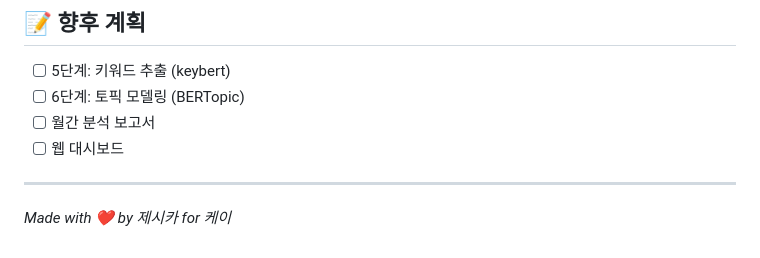
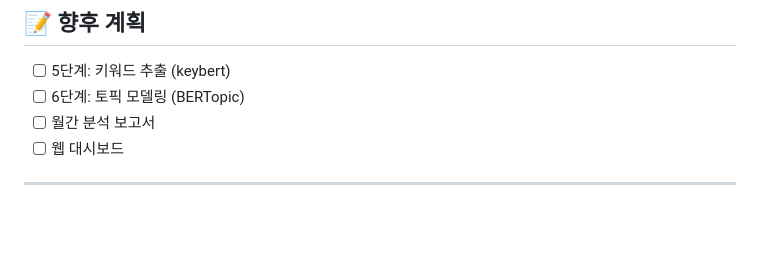
Before and after one commit to thelevanter/journal-monitor, a Markdown page: README.md, the part around the change. Drawn GitHub-style; blank space fills up the shorter version.

```diff
--- a/README.md
+++ b/README.md
@@ -231,5 +231,3 @@ python main.py
 - [ ] 웹 대시보드
 
 ---
-
-*Made with ❤️ by 제시카 for 케이*
```
